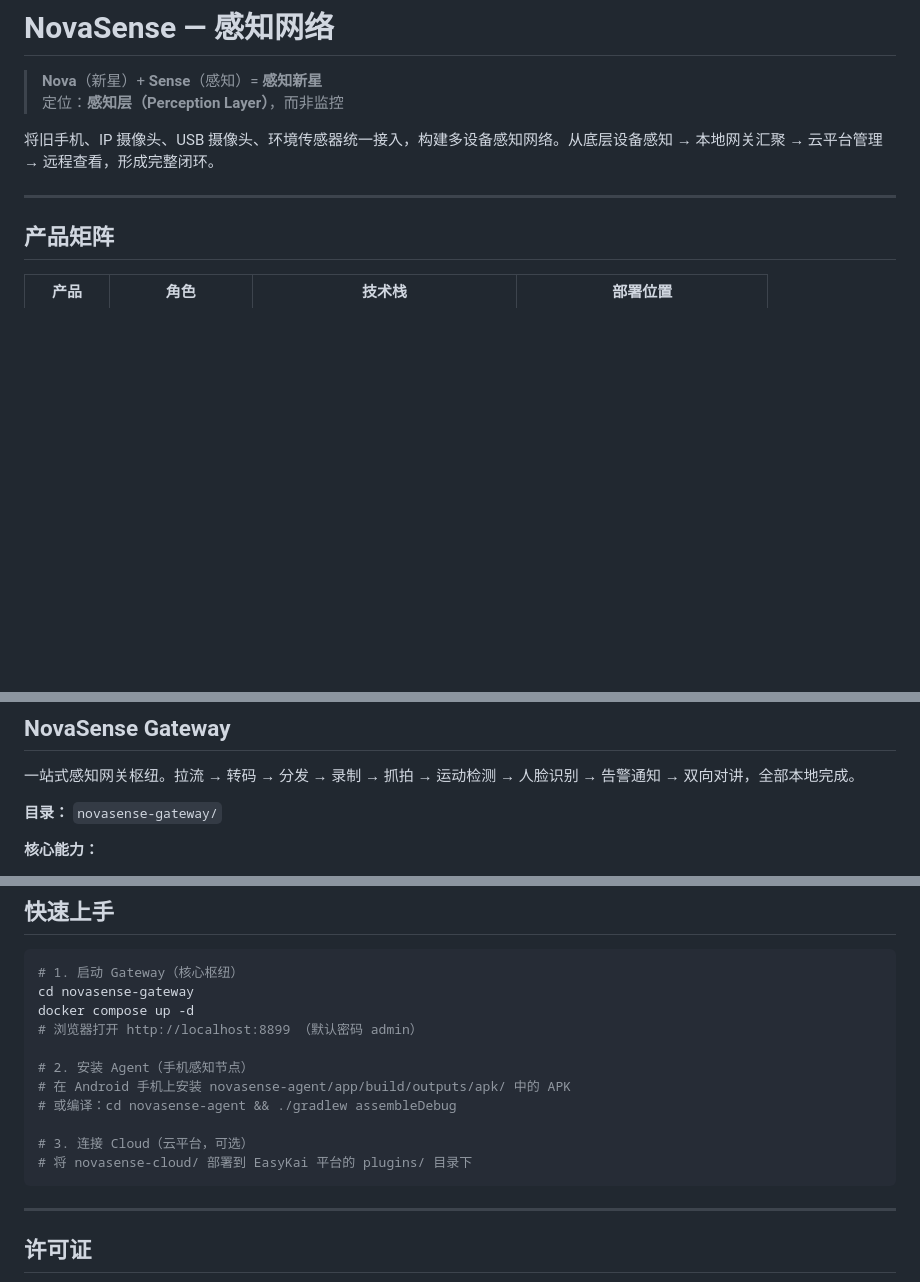
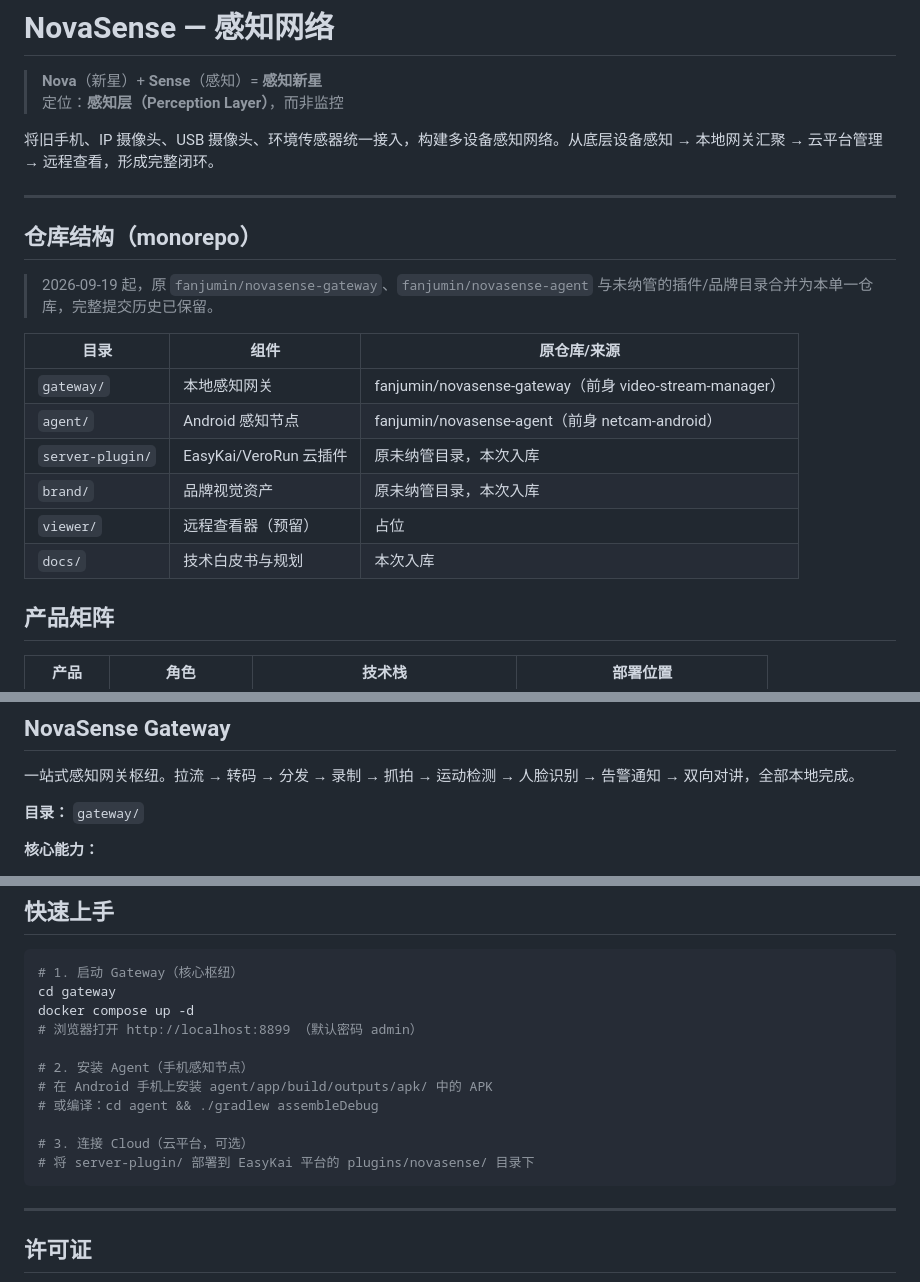
Before and after one commit to fanjumin/novasense, a Markdown page: README.md, 3 parts joined by grey strips. GitHub-like rendering; blank space fills up the shorter version.

Commit message:
docs: README 与白皮书适配 monorepo 目录结构（gateway/ agent/ server-plugin/ + 历史映射注记）

````diff
--- a/README.md
+++ b/README.md
@@ -6,6 +6,19 @@
 将旧手机、IP 摄像头、USB 摄像头、环境传感器统一接入，构建多设备感知网络。从底层设备感知 → 本地网关汇聚 → 云平台管理 → 远程查看，形成完整闭环。
 
 ---
+
+## 仓库结构（monorepo）
+
+> 2026-09-19 起，原 `fanjumin/novasense-gateway`、`fanjumin/novasense-agent` 与未纳管的插件/品牌目录合并为本单一仓库，完整提交历史已保留。
+
+| 目录 | 组件 | 原仓库/来源 |
+|------|------|------------|
+| `gateway/` | 本地感知网关 | fanjumin/novasense-gateway（前身 video-stream-manager） |
+| `agent/` | Android 感知节点 | fanjumin/novasense-agent（前身 netcam-android） |
+| `server-plugin/` | EasyKai/VeroRun 云插件 | 原未纳管目录，本次入库 |
+| `brand/` | 品牌视觉资产 | 原未纳管目录，本次入库 |
+| `viewer/` | 远程查看器（预留） | 占位 |
+| `docs/` | 技术白皮书与规划 | 本次入库 |
 
 ## 产品矩阵
 
@@ -22,7 +35,7 @@
 
 一站式感知网关枢纽。拉流 → 转码 → 分发 → 录制 → 抓拍 → 运动检测 → 人脸识别 → 告警通知 → 双向对讲，全部本地完成。
 
-**目录：** `novasense-gateway/`
+**目录：** `gateway/`
 
 **核心能力：**
 
@@ -178,16 +191,16 @@ EasyKai（易开）平台感知网络插件。提供设备管理、RTMP 推流
 
 ```bash
 # 1. 启动 Gateway（核心枢纽）
-cd novasense-gateway
+cd gateway
 docker compose up -d
 # 浏览器打开 http://localhost:8899 （默认密码 admin）
 
 # 2. 安装 Agent（手机感知节点）
-# 在 Android 手机上安装 novasense-agent/app/build/outputs/apk/ 中的 APK
-# 或编译：cd novasense-agent && ./gradlew assembleDebug
+# 在 Android 手机上安装 agent/app/build/outputs/apk/ 中的 APK
+# 或编译：cd agent && ./gradlew assembleDebug
 
 # 3. 连接 Cloud（云平台，可选）
-# 将 novasense-cloud/ 部署到 EasyKai 平台的 plugins/ 目录下
+# 将 server-plugin/ 部署到 EasyKai 平台的 plugins/novasense/ 目录下
 ```
 
 ---
````
Also changed, not shown: other parts of README.md (+3 -3 lines), docs/TECHNICAL-WHITEPAPER.md (+2 -0 lines).
